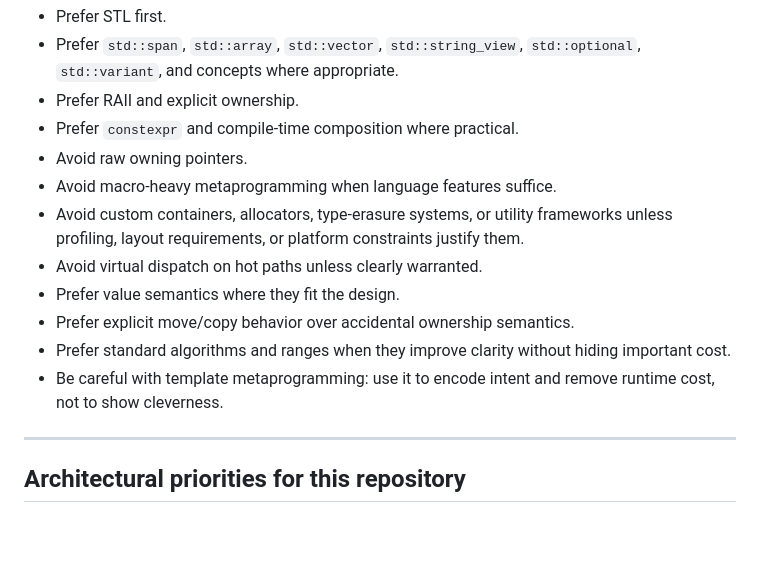
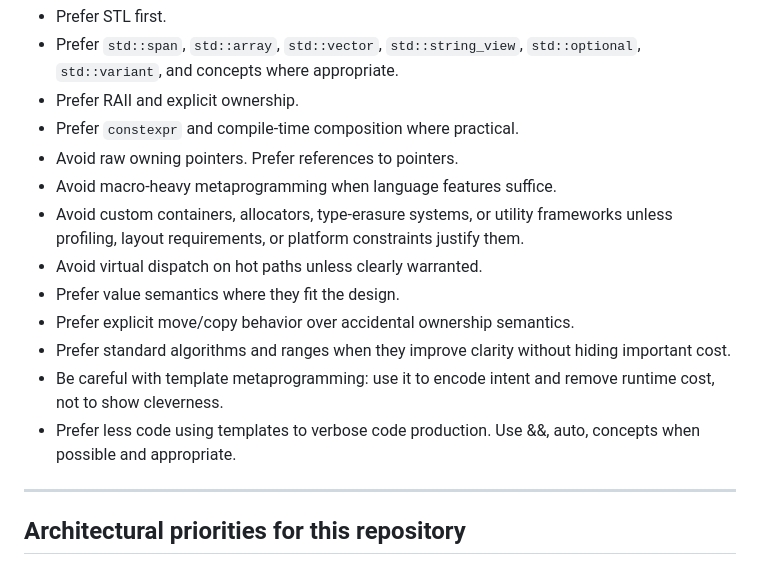
Before and after one commit to hlavacs/ViennaVulkanEngine, a Markdown page: AGENTS.md, the part around one of its changes. GitHub-like rendering; blank space fills up the shorter version.

```diff
--- a/AGENTS.md
+++ b/AGENTS.md
@@ -238,7 +238,7 @@ Do not jump directly into code generation unless explicitly asked.
 - Prefer `std::span`, `std::array`, `std::vector`, `std::string_view`, `std::optional`, `std::variant`, and concepts where appropriate.
 - Prefer RAII and explicit ownership.
 - Prefer `constexpr` and compile-time composition where practical.
-- Avoid raw owning pointers.
+- Avoid raw owning pointers. Prefer references to pointers.
 - Avoid macro-heavy metaprogramming when language features suffice.
 - Avoid custom containers, allocators, type-erasure systems, or utility frameworks unless profiling, layout requirements, or platform constraints justify them.
 - Avoid virtual dispatch on hot paths unless clearly warranted.
@@ -246,6 +246,7 @@ Do not jump directly into code generation unless explicitly asked.
 - Prefer explicit move/copy behavior over accidental ownership semantics.
 - Prefer standard algorithms and ranges when they improve clarity without hiding important cost.
 - Be careful with template metaprogramming: use it to encode intent and remove runtime cost, not to show cleverness.
+- Prefer less code using templates to verbose code production. Use &&, auto, concepts when possible and appropriate.
 
 ---
 
```
Also changed, not shown: other parts of AGENTS.md (+1 -1 lines).
